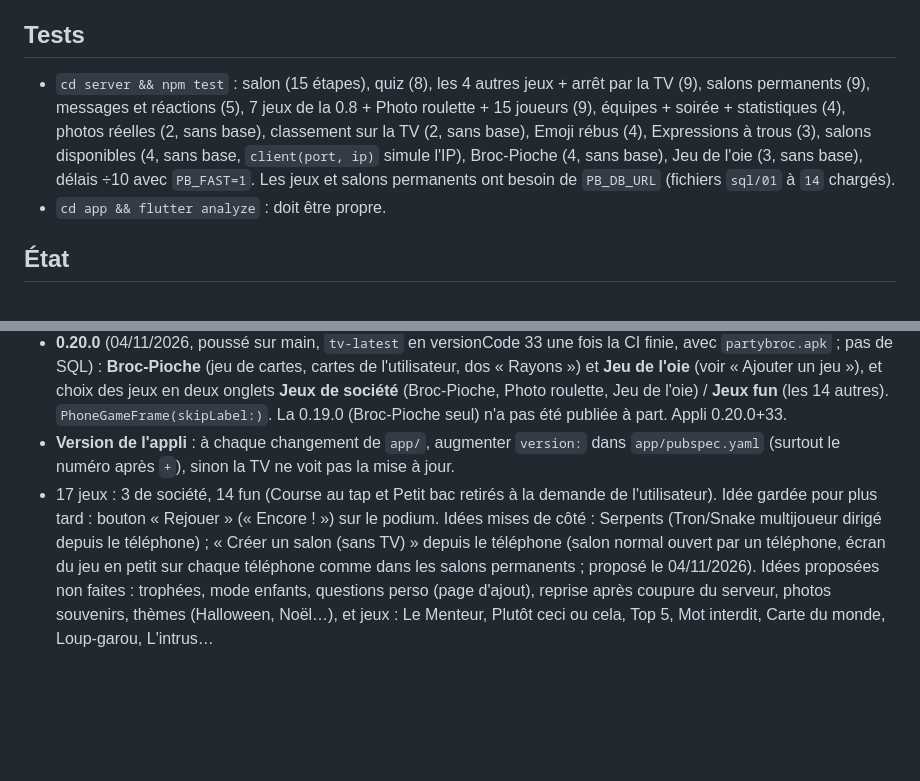
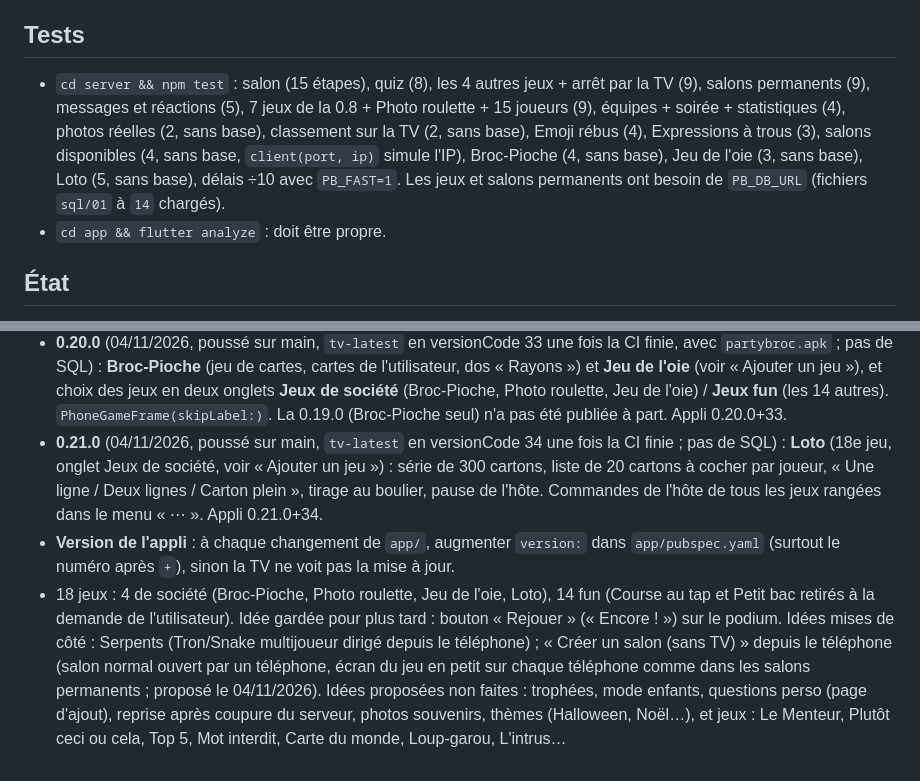
Before and after one commit to foclabroc/partybroc, a Markdown page: CLAUDE.md, 2 parts joined by grey strips. GitHub-like rendering; blank space fills up the shorter version.

Commit message:
CLAUDE.md : état 0.21.0 (Loto, menu de l'hôte)
Co-Authored-By: Claude Opus 5.5 <noreply@anthropic.com>
Claude-Session: https://claude.ai/code/session_01Cs3xDtnG9gStjgDqKq6UtK

```diff
--- a/CLAUDE.md
+++ b/CLAUDE.md
@@ -65,7 +65,7 @@ Catalogue dans `server/src/games/index.js` (`ready: false` = affiché « Bientô
 
 ## Tests
 
-- `cd server && npm test` : salon (15 étapes), quiz (8), les 4 autres jeux + arrêt par la TV (9), salons permanents (9), messages et réactions (5), 7 jeux de la 0.8 + Photo roulette + 15 joueurs (9), équipes + soirée + statistiques (4), photos réelles (2, sans base), classement sur la TV (2, sans base), Emoji rébus (4), Expressions à trous (3), salons disponibles (4, sans base, `client(port, ip)` simule l'IP), Broc-Pioche (4, sans base), Jeu de l'oie (3, sans base), délais ÷10 avec `PB_FAST=1`. Les jeux et salons permanents ont besoin de `PB_DB_URL` (fichiers `sql/01` à `14` chargés).
+- `cd server && npm test` : salon (15 étapes), quiz (8), les 4 autres jeux + arrêt par la TV (9), salons permanents (9), messages et réactions (5), 7 jeux de la 0.8 + Photo roulette + 15 joueurs (9), équipes + soirée + statistiques (4), photos réelles (2, sans base), classement sur la TV (2, sans base), Emoji rébus (4), Expressions à trous (3), salons disponibles (4, sans base, `client(port, ip)` simule l'IP), Broc-Pioche (4, sans base), Jeu de l'oie (3, sans base), Loto (5, sans base), délais ÷10 avec `PB_FAST=1`. Les jeux et salons permanents ont besoin de `PB_DB_URL` (fichiers `sql/01` à `14` chargés).
 - `cd app && flutter analyze` : doit être propre.
 
 ## État
@@ -105,5 +105,6 @@ Catalogue dans `server/src/games/index.js` (`ready: false` = affiché « Bientô
 - **0.17.0** (03/11/2026, poussé sur main, `tv-latest` en versionCode 30 une fois la CI finie ; SQL `14_expressions.sql` à lancer après la mise à jour) : **Expressions à trous** (16e jeu, 428 expressions) et **Qui préfère… ?** à la place du **Petit bac** (supprimé : `petitbac.js`, `petitbac_ui.dart`, son test, remplacé dans `jeux2.test.js`). Réponses longues sur plusieurs lignes (`choiceLabel` kind `long`), `TvChoices(cols:)`, salon TV à 8 jeux par rangée au-delà de 14. Appli 0.17.0+30.
 - **0.18.0** (04/11/2026, poussé sur main, CI réussie : `tv-latest` en versionCode 31 avec `partybroc.apk`, `partybroc-tv.apk`, `assetlinks.json`) : **appli Android pour les téléphones** (voir « Appli téléphone » plus haut), bouton du site « Installer la version Android », **Salons disponibles** au formulaire du téléphone (site et appli). Pas de SQL. À faire par l'utilisateur : `Mettre a jour.cmd` (copie `assetlinks.json`). Les APK n'ont pas pu être compilés dans la session Claude (Maven Central en 429) : vérifiés seulement par la CI.
 - **0.20.0** (04/11/2026, poussé sur main, `tv-latest` en versionCode 33 une fois la CI finie, avec `partybroc.apk` ; pas de SQL) : **Broc-Pioche** (jeu de cartes, cartes de l'utilisateur, dos « Rayons ») et **Jeu de l'oie** (voir « Ajouter un jeu »), et choix des jeux en deux onglets **Jeux de société** (Broc-Pioche, Photo roulette, Jeu de l'oie) / **Jeux fun** (les 14 autres). `PhoneGameFrame(skipLabel:)`. La 0.19.0 (Broc-Pioche seul) n'a pas été publiée à part. Appli 0.20.0+33.
+- **0.21.0** (04/11/2026, poussé sur main, `tv-latest` en versionCode 34 une fois la CI finie ; pas de SQL) : **Loto** (18e jeu, onglet Jeux de société, voir « Ajouter un jeu ») : série de 300 cartons, liste de 20 cartons à cocher par joueur, « Une ligne / Deux lignes / Carton plein », tirage au boulier, pause de l'hôte. Commandes de l'hôte de tous les jeux rangées dans le menu « ⋯ ». Appli 0.21.0+34.
 - **Version de l'appli** : à chaque changement de `app/`, augmenter `version:` dans `app/pubspec.yaml` (surtout le numéro après `+`), sinon la TV ne voit pas la mise à jour.
-- 17 jeux : 3 de société, 14 fun (Course au tap et Petit bac retirés à la demande de l'utilisateur). Idée gardée pour plus tard : bouton « Rejouer » (« Encore ! ») sur le podium. Idées mises de côté : Serpents (Tron/Snake multijoueur dirigé depuis le téléphone) ; « Créer un salon (sans TV) » depuis le téléphone (salon normal ouvert par un téléphone, écran du jeu en petit sur chaque téléphone comme dans les salons permanents ; proposé le 04/11/2026). Idées proposées non faites : trophées, mode enfants, questions perso (page d'ajout), reprise après coupure du serveur, photos souvenirs, thèmes (Halloween, Noël…), et jeux : Le Menteur, Plutôt ceci ou cela, Top 5, Mot interdit, Carte du monde, Loup-garou, L'intrus…
+- 18 jeux : 4 de société (Broc-Pioche, Photo roulette, Jeu de l'oie, Loto), 14 fun (Course au tap et Petit bac retirés à la demande de l'utilisateur). Idée gardée pour plus tard : bouton « Rejouer » (« Encore ! ») sur le podium. Idées mises de côté : Serpents (Tron/Snake multijoueur dirigé depuis le téléphone) ; « Créer un salon (sans TV) » depuis le téléphone (salon normal ouvert par un téléphone, écran du jeu en petit sur chaque téléphone comme dans les salons permanents ; proposé le 04/11/2026). Idées proposées non faites : trophées, mode enfants, questions perso (page d'ajout), reprise après coupure du serveur, photos souvenirs, thèmes (Halloween, Noël…), et jeux : Le Menteur, Plutôt ceci ou cela, Top 5, Mot interdit, Carte du monde, Loup-garou, L'intrus…
```
Also changed, not shown: other parts of CLAUDE.md (+2 -2 lines).
